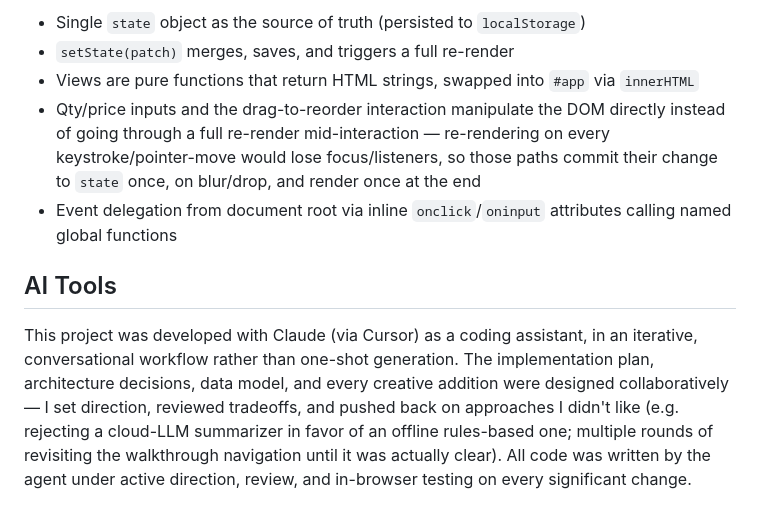
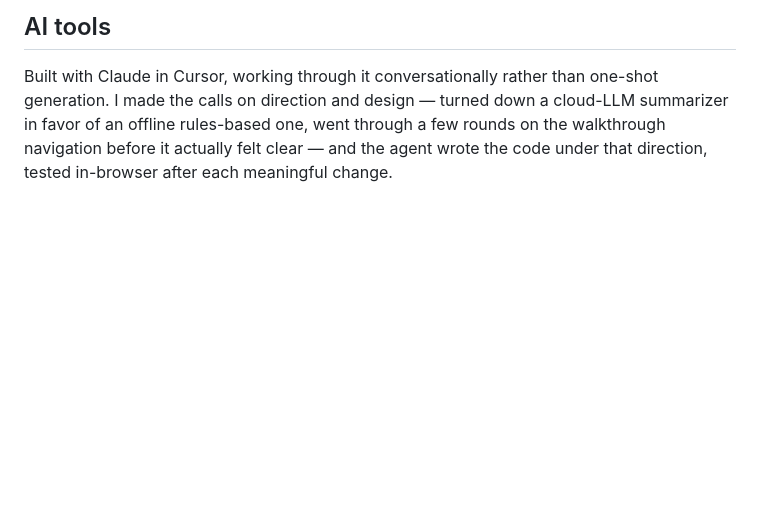
Before and after one commit to NicholasTc/spark-homes-repair-estimator, a Markdown page: README.md, the part around one of its changes. Rendered like a GitHub page; blank space fills up the shorter version.

```diff
--- a/README.md
+++ b/README.md
@@ -96,10 +72,4 @@ State → Render pipeline with a few targeted exceptions for performance:
 
-- Single `state` object as the source of truth (persisted to `localStorage`)
-- `setState(patch)` merges, saves, and triggers a full re-render
-- Views are pure functions that return HTML strings, swapped into `#app` via `innerHTML`
-- Qty/price inputs and the drag-to-reorder interaction manipulate the DOM directly instead of going through a full re-render mid-interaction — re-rendering on every keystroke/pointer-move would lose focus/listeners, so those paths commit their change to `state` once, on blur/drop, and render once at the end
-- Event delegation from document root via inline `onclick`/`oninput` attributes calling named global functions
+## AI tools
 
-## AI Tools
-
-This project was developed with Claude (via Cursor) as a coding assistant, in an iterative, conversational workflow rather than one-shot generation. The implementation plan, architecture decisions, data model, and every creative addition were designed collaboratively — I set direction, reviewed tradeoffs, and pushed back on approaches I didn't like (e.g. rejecting a cloud-LLM summarizer in favor of an offline rules-based one; multiple rounds of revisiting the walkthrough navigation until it was actually clear). All code was written by the agent under active direction, review, and in-browser testing on every significant change.
+Built with Claude in Cursor, working through it conversationally rather than one-shot generation. I made the calls on direction and design — turned down a cloud-LLM summarizer in favor of an offline rules-based one, went through a few rounds on the walkthrough navigation before it actually felt clear — and the agent wrote the code under that direction, tested in-browser after each meaningful change.
```
Also changed, not shown: other parts of README.md (+45 -69 lines).
